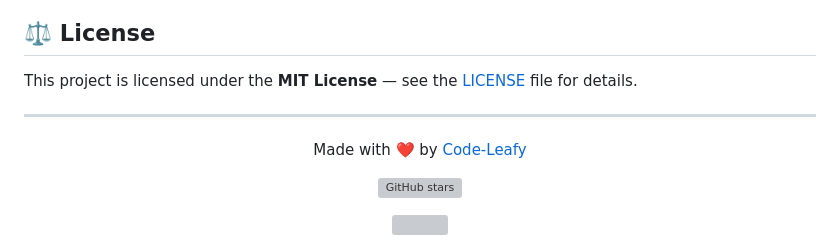
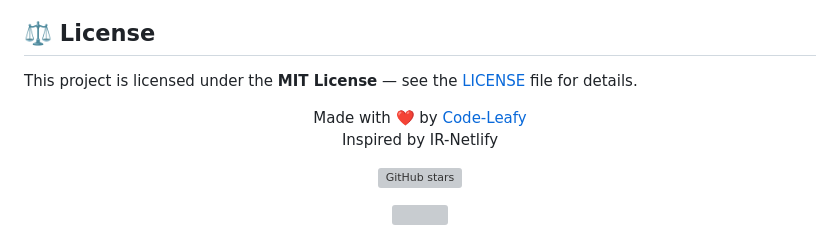
Before and after one commit to Code-Leafy/NetLeafy, a Markdown page: README.md, the part around the change. Drawn GitHub-style; grey boxes are pictures that could not be loaded.

Commit message:
Added README ✅

```diff
--- a/README.md
+++ b/README.md
@@ -194,12 +194,11 @@ To easily get your server added to the built-in public list, just reach out to m
 ## ⚖️ License
 
 This project is licensed under the **MIT License** — see the [LICENSE](LICENSE) file for details.
-
----
-
 <div align="center">
 
 Made with ❤️ by [Code-Leafy](https://github.com/Code-Leafy)
+<br/>
+Inspired by IR-Netlify
 
 [![GitHub stars](https://img.shields.io/github/stars/Code-Leafy/NetLeafy?style=social)](https://github.com/Code-Leafy/NetLeafy/stargazers)
 
```
